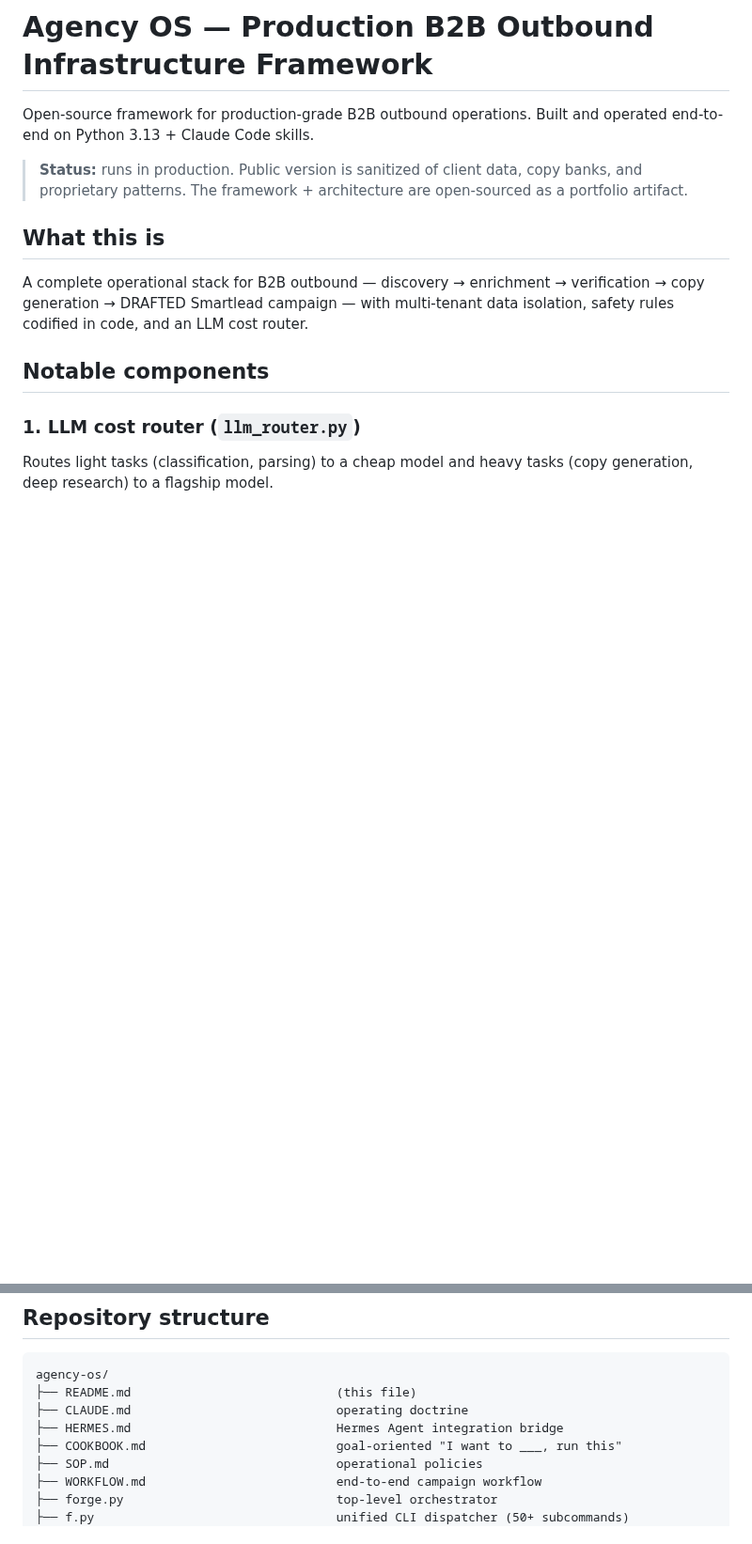
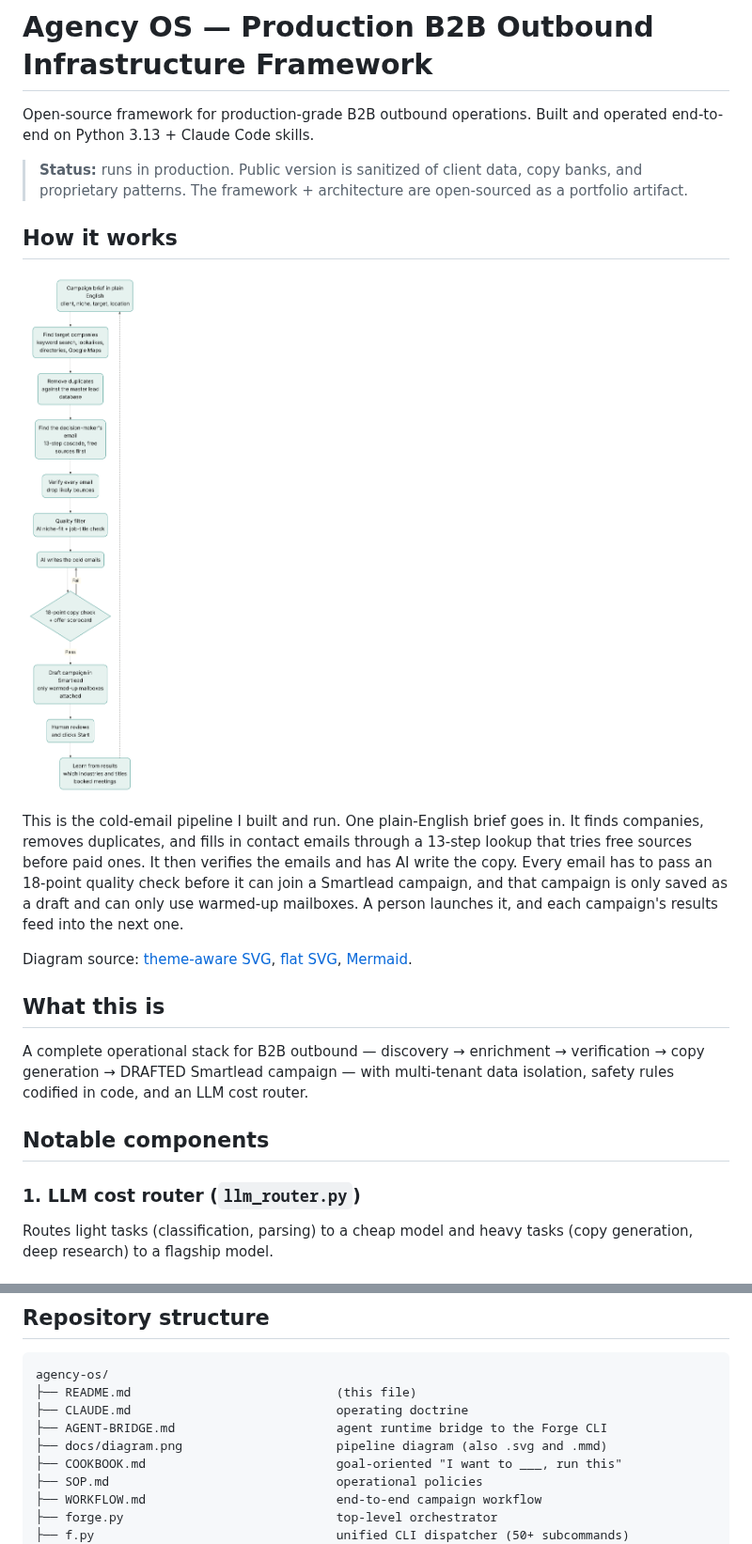
Before and after one commit to RoberickSanders/b2b-outbound-stack, a Markdown page: README.md, 2 parts joined by grey strips. Shown at 94% size. Drawn GitHub-style; pictures changed too: docs/diagram.png (added); blank space fills up the shorter version.

```diff
--- a/README.md
+++ b/README.md
@@ -3,6 +3,14 @@
 Open-source framework for production-grade B2B outbound operations. Built and operated end-to-end on Python 3.13 + Claude Code skills.
 
 > **Status:** runs in production. Public version is sanitized of client data, copy banks, and proprietary patterns. The framework + architecture are open-sourced as a portfolio artifact.
+
+## How it works
+
+![B2B outbound stack architecture](docs/diagram.png)
+
+This is the cold-email pipeline I built and run. One plain-English brief goes in. It finds companies, removes duplicates, and fills in contact emails through a 13-step lookup that tries free sources before paid ones. It then verifies the emails and has AI write the copy. Every email has to pass an 18-point quality check before it can join a Smartlead campaign, and that campaign is only saved as a draft and can only use warmed-up mailboxes. A person launches it, and each campaign's results feed into the next one.
+
+Diagram source: [theme-aware SVG](docs/diagram.svg), [flat SVG](docs/diagram.flat.svg), [Mermaid](docs/diagram.mmd).
 
 ## What this is
 
@@ -274,7 +282,8 @@ Concrete walkthroughs of the framework's key mechanisms (synthetic data, real ar
 agency-os/
 ├── README.md                            (this file)
 ├── CLAUDE.md                            operating doctrine
-├── HERMES.md                            Hermes Agent integration bridge
+├── AGENT-BRIDGE.md                      agent runtime bridge to the Forge CLI
+├── docs/diagram.png                     pipeline diagram (also .svg and .mmd)
 ├── COOKBOOK.md                          goal-oriented "I want to ___, run this"
 ├── SOP.md                               operational policies
 ├── WORKFLOW.md                          end-to-end campaign workflow
```
Also changed, not shown: other parts of README.md (+5 -5 lines), AGENT-BRIDGE.md (renamed from HERMES.md, +5 -5 lines), 5 other files.
